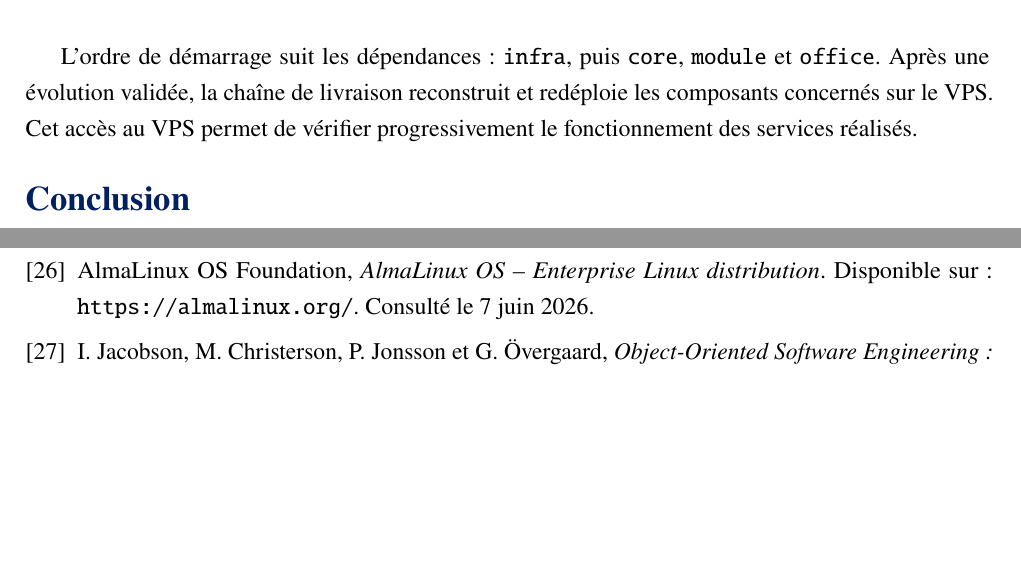
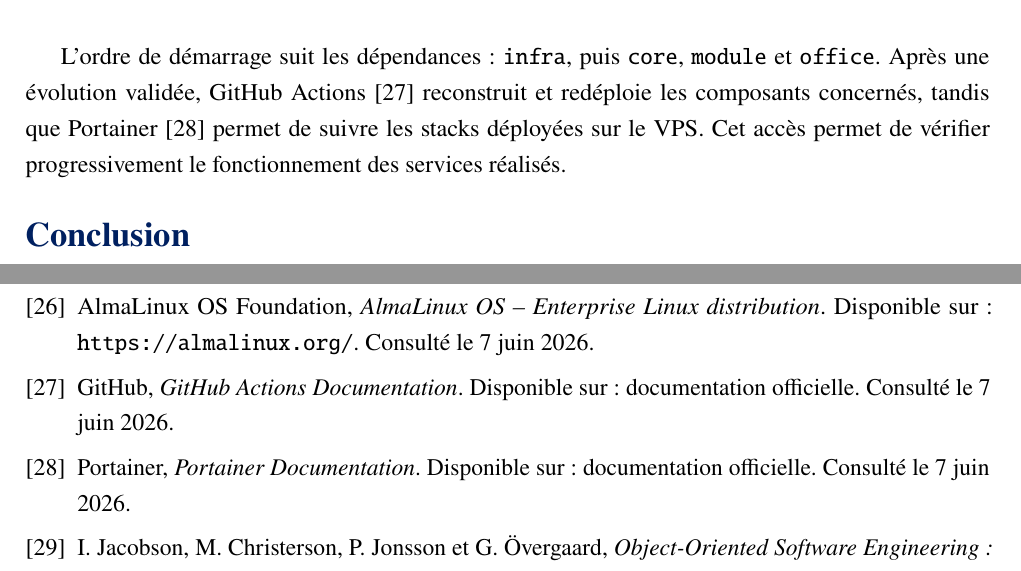
Before and after one commit to salifbiaye/memoire_salif_biaye, a LaTeX thesis (main.tex, which reads annexes/references.tex, contenu/chapitre-3.tex): two parts of pages 36 and 44 of 45, joined at a grey line, cut so that both start at the same text, the shorter picture padded with empty space. Compiled offline with pdfLaTeX.

Commit message:
Documenter le redeploiement progressif

```diff
--- a/annexes/references.tex
+++ b/annexes/references.tex
@@ -119,6 +119,14 @@ Disponible sur : \url{https://docs.docker.com/compose/}. Consulté le 7 juin 202
 AlmaLinux OS Foundation, \textit{AlmaLinux OS -- Enterprise Linux distribution}.
 Disponible sur : \url{https://almalinux.org/}. Consulté le 7 juin 2026.
 
+\bibitem{github_actions_docs}
+GitHub, \textit{GitHub Actions Documentation}.
+Disponible sur : \href{https://docs.github.com/en/actions}{documentation officielle}. Consulté le 7 juin 2026.
+
+\bibitem{portainer_docs}
+Portainer, \textit{Portainer Documentation}.
+Disponible sur : \href{https://docs.portainer.io/}{documentation officielle}. Consulté le 7 juin 2026.
+
 \bibitem{jacobson_oose}
 I. Jacobson, M. Christerson, P. Jonsson et G. Övergaard, \textit{Object-Oriented Software Engineering: A Use Case Driven Approach}, Addison-Wesley, 1992.
 
--- a/contenu/chapitre-3.tex
+++ b/contenu/chapitre-3.tex
@@ -291,10 +291,11 @@ La figure~\ref{fig:architecture_deploiement} synthétise cette organisation.
 \end{figure}
 
 L'ordre de démarrage suit les dépendances : \texttt{infra}, puis \texttt{core},
-\texttt{module} et \texttt{office}. Après une évolution validée, la chaîne de
-livraison reconstruit et redéploie les composants concernés sur le VPS. Cet
-accès au VPS permet de vérifier progressivement le fonctionnement des services
-réalisés.
+\texttt{module} et \texttt{office}. Après une évolution validée,
+GitHub Actions \cite{github_actions_docs} reconstruit et redéploie les
+composants concernés, tandis que Portainer \cite{portainer_docs} permet de
+suivre les stacks déployées sur le VPS. Cet accès permet de vérifier
+progressivement le fonctionnement des services réalisés.
 % ─────────────────────────────────────────────────
 \section*{Conclusion}
 \phantomsection
```
Also changed, not shown: 2 other files.
